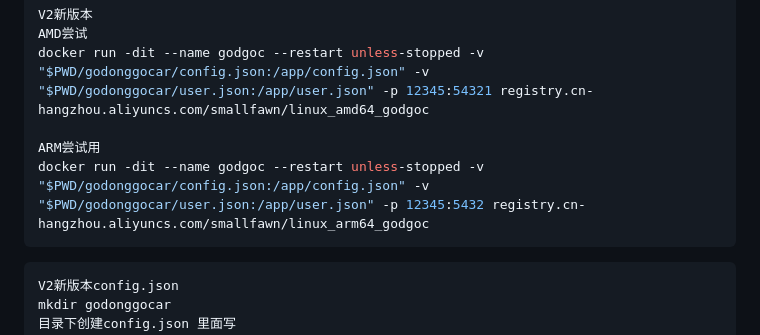
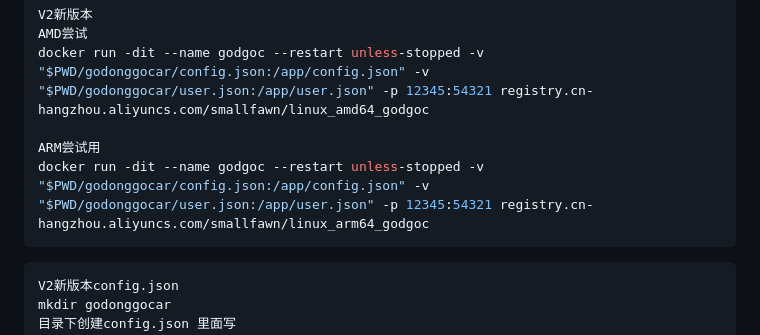
Before and after one commit to XunYi-H/dingdong, a Markdown page: README.md, the part around the change. GitHub-like rendering.

````diff
--- a/README.md
+++ b/README.md
@@ -9,7 +9,7 @@ AMD尝试
 docker run -dit --name godgoc --restart unless-stopped -v "$PWD/godonggocar/config.json:/app/config.json" -v "$PWD/godonggocar/user.json:/app/user.json" -p 12345:54321 registry.cn-hangzhou.aliyuncs.com/smallfawn/linux_amd64_godgoc
 
 ARM尝试用
-docker run -dit --name godgoc --restart unless-stopped -v "$PWD/godonggocar/config.json:/app/config.json" -v "$PWD/godonggocar/user.json:/app/user.json" -p 12345:5432 registry.cn-hangzhou.aliyuncs.com/smallfawn/linux_arm64_godgoc
+docker run -dit --name godgoc --restart unless-stopped -v "$PWD/godonggocar/config.json:/app/config.json" -v "$PWD/godonggocar/user.json:/app/user.json" -p 12345:54321 registry.cn-hangzhou.aliyuncs.com/smallfawn/linux_arm64_godgoc
 ```
 ```shel
 V2新版本config.json
````
